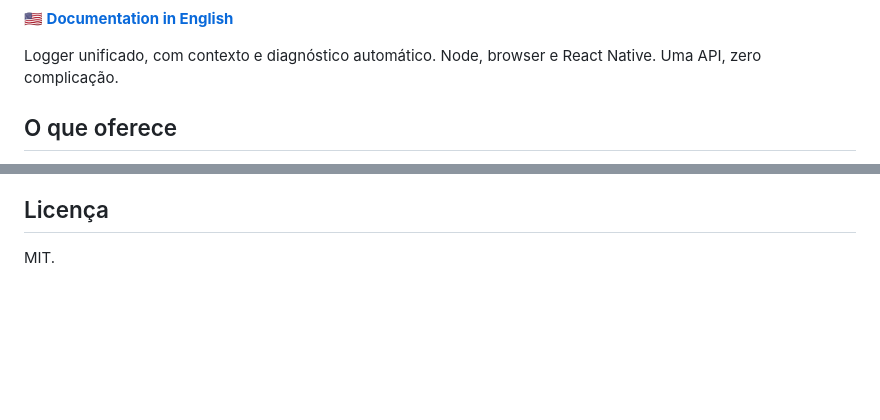
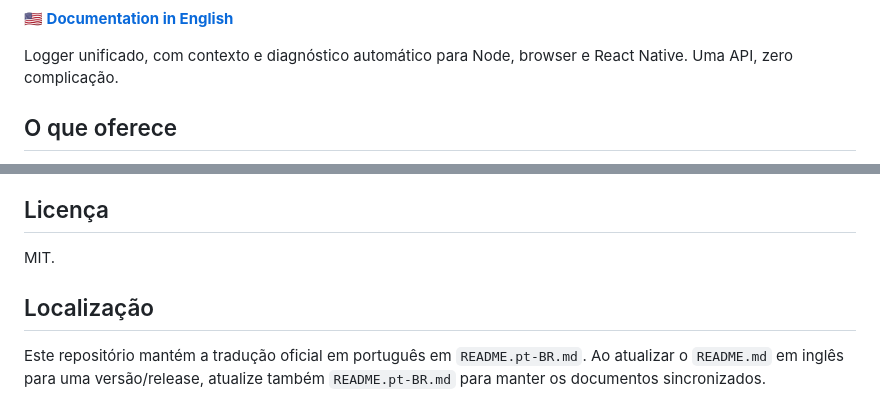
Before and after one commit to Ranilson-Nascimento/logmind, a Markdown page: README.pt-BR.md, 2 parts joined by grey strips. GitHub-like rendering; blank space fills up the shorter version.

Commit message:
docs: atualizar documentação e release notes; preparar release v1.0.2

```diff
--- a/README.pt-BR.md
+++ b/README.pt-BR.md
@@ -6,7 +7,7 @@
 
 **🇺🇸 [Documentation in English](README.md)**
 
-Logger unificado, com contexto e diagnóstico automático. Node, browser e React Native. Uma API, zero complicação.
+Logger unificado, com contexto e diagnóstico automático para Node, browser e React Native. Uma API, zero complicação.
 
 ## O que oferece
 
@@ -208,3 +209,7 @@ O Logmind é publicado no [npm](https://www.npmjs.com/package/logmind). Novas ve
 ## Licença
 
 MIT.
+
+## Localização
+
+Este repositório mantém a tradução oficial em português em `README.pt-BR.md`. Ao atualizar o `README.md` em inglês para uma versão/release, atualize também `README.pt-BR.md` para manter os documentos sincronizados.
```
Also changed, not shown: other parts of README.pt-BR.md (+1 -0 lines), README.md (+7 -3 lines), release-notes-v1.0.2.md (added, +59 -0 lines).
